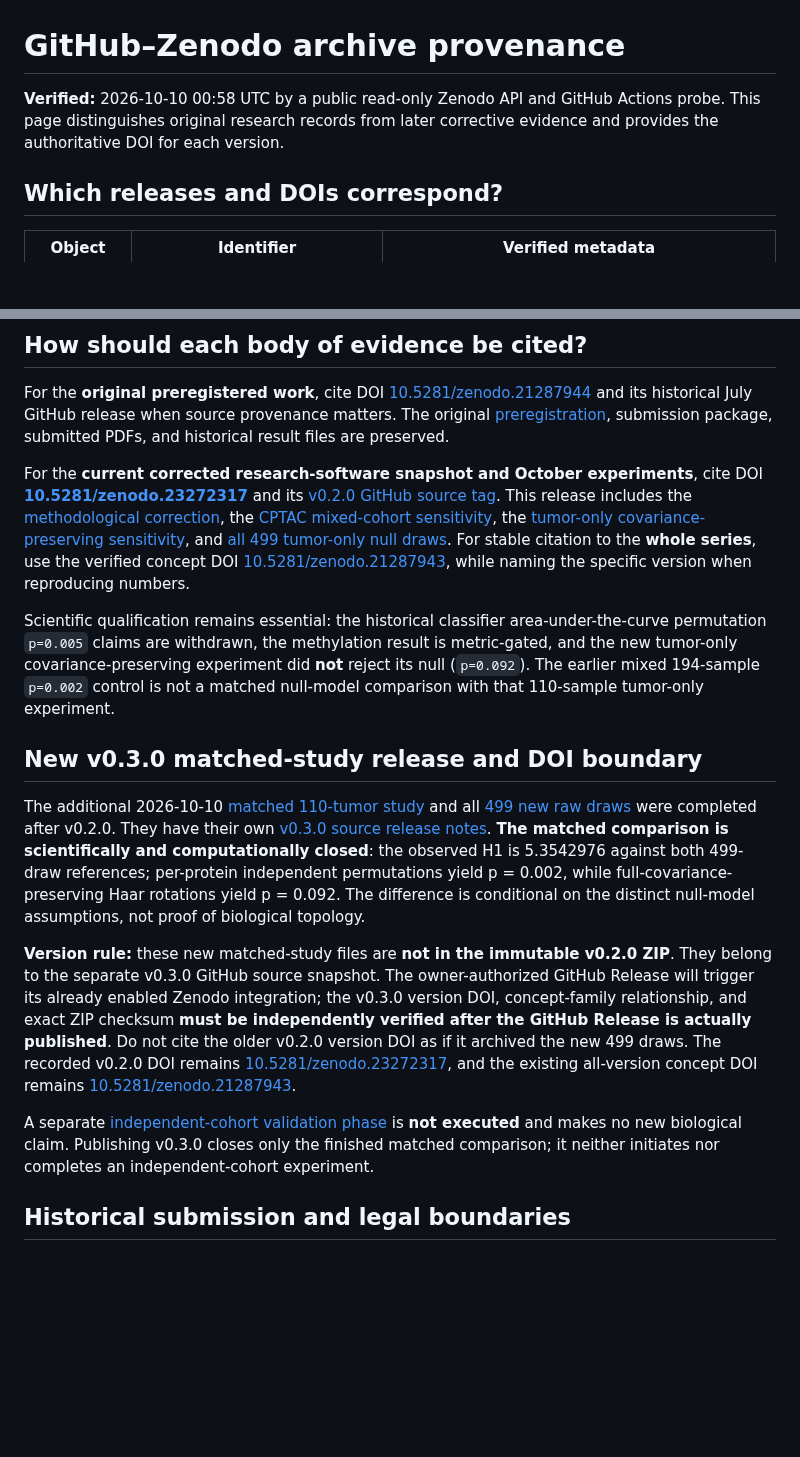
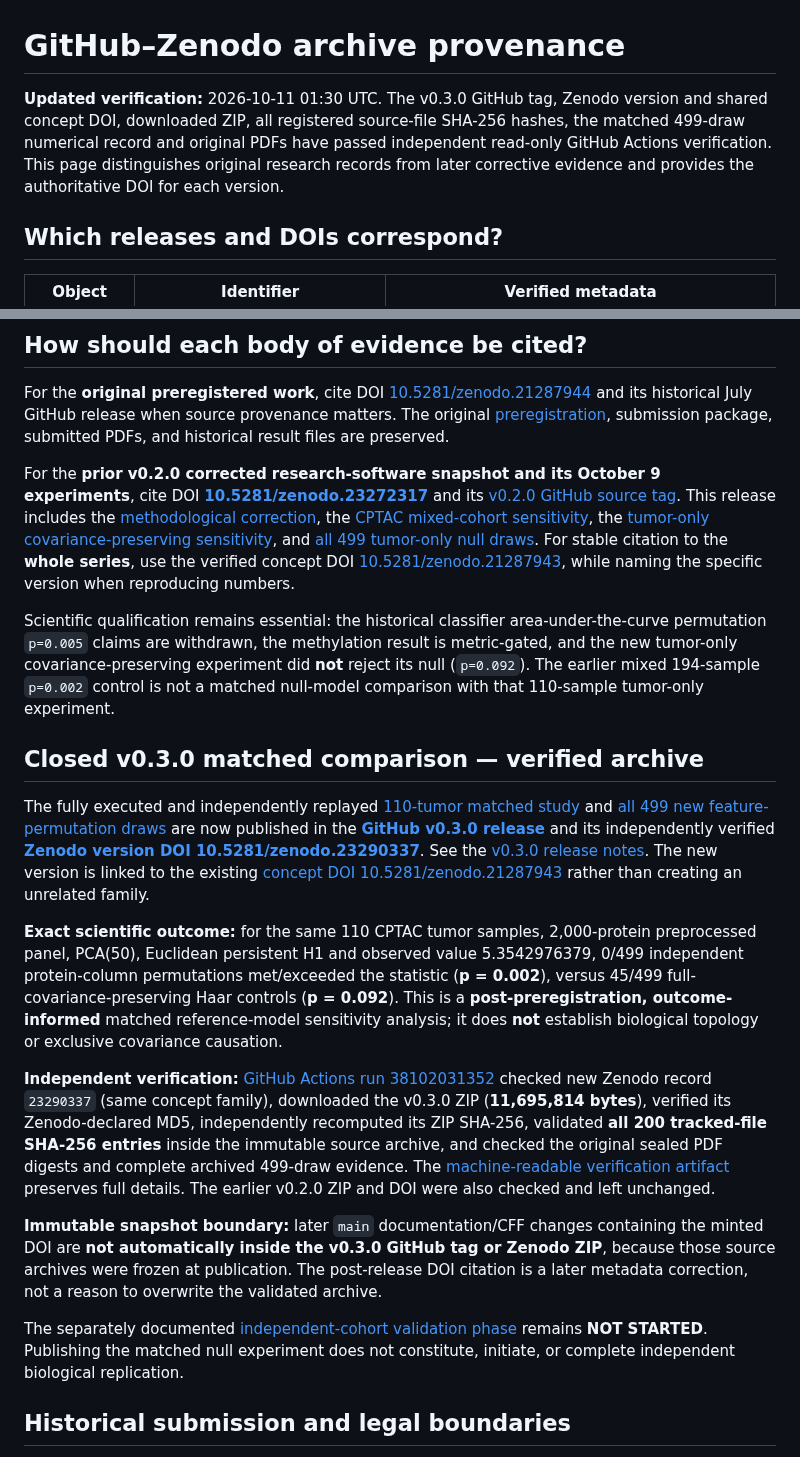
Before and after one commit to smaniches/pca-topology-crossdomain-replication, a Markdown page: docs/ARCHIVAL_PROVENANCE.md, 2 parts joined by grey strips. Drawn GitHub-style; blank space fills up the shorter version.

Commit message:
archive: record independently verified v0.3.0 DOI, same-family ZIP hashes and completed study

```diff
--- a/docs/ARCHIVAL_PROVENANCE.md
+++ b/docs/ARCHIVAL_PROVENANCE.md
@@ -1,6 +1,6 @@
 # GitHub–Zenodo archive provenance
 
-**Verified:** 2026-10-10 00:58 UTC by a public read-only Zenodo API and GitHub Actions probe. This page distinguishes original research records from later corrective evidence and provides the authoritative DOI for each version.
+**Updated verification:** 2026-10-11 01:30 UTC. The v0.3.0 GitHub tag, Zenodo version and shared concept DOI, downloaded ZIP, all registered source-file SHA-256 hashes, the matched 499-draw numerical record and original PDFs have passed independent read-only GitHub Actions verification. This page distinguishes original research records from later corrective evidence and provides the authoritative DOI for each version.
 
 ## Which releases and DOIs correspond?
 
@@ -33,17 +35,21 @@ Zenodo integrates **GitHub Releases**, not every commit to `main`. Subsequent do
 
 For the **original preregistered work**, cite DOI [10.5281/zenodo.21287944](https://doi.org/10.5281/zenodo.21287944) and its historical July GitHub release when source provenance matters. The original [preregistration](../prereg/PREREGISTRATION.md), submission package, submitted PDFs, and historical result files are preserved.
 
-For the **current corrected research-software snapshot and October experiments**, cite DOI **[10.5281/zenodo.23272317](https://doi.org/10.5281/zenodo.23272317)** and its [v0.2.0 GitHub source tag](https://github.com/smaniches/pca-topology-crossdomain-replication/releases/tag/v0.2.0). This release includes the [methodological correction](../paper/METHODOLOGICAL_CORRECTIONS_2026-10-09.md), the [CPTAC mixed-cohort sensitivity](../results/cptac_resid_null_sensitivity_20261009/REPORT.md), the [tumor-only covariance-preserving sensitivity](../results/cptac_tumor_covariance_null_20261009/REPORT.md), and [all 499 tumor-only null draws](../results/cptac_tumor_covariance_null_20261009/499_draws.json). For stable citation to the **whole series**, use the verified concept DOI [10.5281/zenodo.21287943](https://doi.org/10.5281/zenodo.21287943), while naming the specific version when reproducing numbers.
+For the **prior v0.2.0 corrected research-software snapshot and its October 9 experiments**, cite DOI **[10.5281/zenodo.23272317](https://doi.org/10.5281/zenodo.23272317)** and its [v0.2.0 GitHub source tag](https://github.com/smaniches/pca-topology-crossdomain-replication/releases/tag/v0.2.0). This release includes the [methodological correction](../paper/METHODOLOGICAL_CORRECTIONS_2026-10-09.md), the [CPTAC mixed-cohort sensitivity](../results/cptac_resid_null_sensitivity_20261009/REPORT.md), the [tumor-only covariance-preserving sensitivity](../results/cptac_tumor_covariance_null_20261009/REPORT.md), and [all 499 tumor-only null draws](../results/cptac_tumor_covariance_null_20261009/499_draws.json). For stable citation to the **whole series**, use the verified concept DOI [10.5281/zenodo.21287943](https://doi.org/10.5281/zenodo.21287943), while naming the specific version when reproducing numbers.
 
 Scientific qualification remains essential: the historical classifier area-under-the-curve permutation `p=0.005` claims are withdrawn, the methylation result is metric-gated, and the new tumor-only covariance-preserving experiment did **not** reject its null (`p=0.092`). The earlier mixed 194-sample `p=0.002` control is not a matched null-model comparison with that 110-sample tumor-only experiment.
 
-## New v0.3.0 matched-study release and DOI boundary
+## Closed v0.3.0 matched comparison — verified archive
 
-The additional 2026-10-10 [matched 110-tumor study](../results/cptac_tumor_matched_null_20261010/REPORT.md) and all [499 new raw draws](../results/cptac_tumor_matched_null_20261010/499_draws.json) were completed after v0.2.0. They have their own [v0.3.0 source release notes](../release/v0.3.0/RELEASE_NOTES.md). **The matched comparison is scientifically and computationally closed**: the observed H1 is 5.3542976 against both 499-draw references; per-protein independent permutations yield p = 0.002, while full-covariance-preserving Haar rotations yield p = 0.092. The difference is conditional on the distinct null-model assumptions, not proof of biological topology.
+The fully executed and independently replayed [110-tumor matched study](../results/cptac_tumor_matched_null_20261010/REPORT.md) and [all 499 new feature-permutation draws](../results/cptac_tumor_matched_null_20261010/499_draws.json) are now published in the **[GitHub v0.3.0 release](https://github.com/smaniches/pca-topology-crossdomain-replication/releases/tag/v0.3.0)** and its independently verified **[Zenodo version DOI 10.5281/zenodo.23290337](https://doi.org/10.5281/zenodo.23290337)**. See the [v0.3.0 release notes](../release/v0.3.0/RELEASE_NOTES.md). The new version is linked to the existing [concept DOI 10.5281/zenodo.21287943](https://doi.org/10.5281/zenodo.21287943) rather than creating an unrelated family.
 
-**Version rule:** these new matched-study files are **not in the immutable v0.2.0 ZIP**. They belong to the separate v0.3.0 GitHub source snapshot. The owner-authorized GitHub Release will trigger its already enabled Zenodo integration; the v0.3.0 version DOI, concept-family relationship, and exact ZIP checksum **must be independently verified after the GitHub Release is actually published**. Do not cite the older v0.2.0 version DOI as if it archived the new 499 draws. The recorded v0.2.0 DOI remains [10.5281/zenodo.23272317](https://doi.org/10.5281/zenodo.23272317), and the existing all-version concept DOI remains [10.5281/zenodo.21287943](https://doi.org/10.5281/zenodo.21287943).
+**Exact scientific outcome:** for the same 110 CPTAC tumor samples, 2,000-protein preprocessed panel, PCA(50), Euclidean persistent H1 and observed value 5.3542976379, 0/499 independent protein-column permutations met/exceeded the statistic (**p = 0.002**), versus 45/499 full-covariance-preserving Haar controls (**p = 0.092**). This is a **post-preregistration, outcome-informed** matched reference-model sensitivity analysis; it does **not** establish biological topology or exclusive covariance causation.
 
-A separate [independent-cohort validation phase](INDEPENDENT_COHORT_VALIDATION_PHASE.md) is **not executed** and makes no new biological claim. Publishing v0.3.0 closes only the finished matched comparison; it neither initiates nor completes an independent-cohort experiment.
+**Independent verification:** [GitHub Actions run 38102031352](https://github.com/smaniches/pca-topology-crossdomain-replication/actions/runs/38102031352) checked new Zenodo record `23290337` (same concept family), downloaded the v0.3.0 ZIP (**11,695,814 bytes**), verified its Zenodo-declared MD5, independently recomputed its ZIP SHA-256, validated **all 200 tracked-file SHA-256 entries** inside the immutable source archive, and checked the original sealed PDF digests and complete archived 499-draw evidence. The [machine-readable verification artifact](https://github.com/smaniches/pca-topology-crossdomain-replication/actions/runs/38102031352) preserves full details. The earlier v0.2.0 ZIP and DOI were also checked and left unchanged.
+
+**Immutable snapshot boundary:** later `main` documentation/CFF changes containing the minted DOI are **not automatically inside the v0.3.0 GitHub tag or Zenodo ZIP**, because those source archives were frozen at publication. The post-release DOI citation is a later metadata correction, not a reason to overwrite the validated archive.
+
+The separately documented [independent-cohort validation phase](INDEPENDENT_COHORT_VALIDATION_PHASE.md) remains **NOT STARTED**. Publishing the matched null experiment does not constitute, initiate, or complete independent biological replication.
 
 ## Historical submission and legal boundaries
 
```
Also changed, not shown: other parts of docs/ARCHIVAL_PROVENANCE.md (+6 -4 lines).
